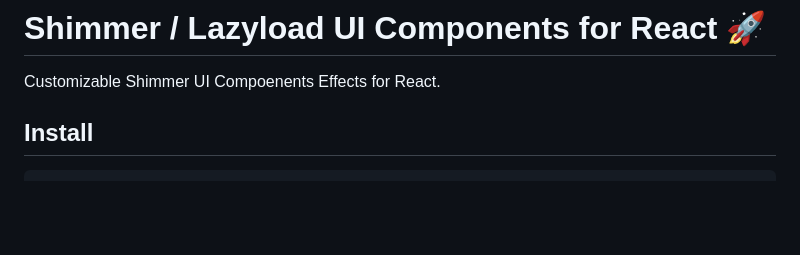
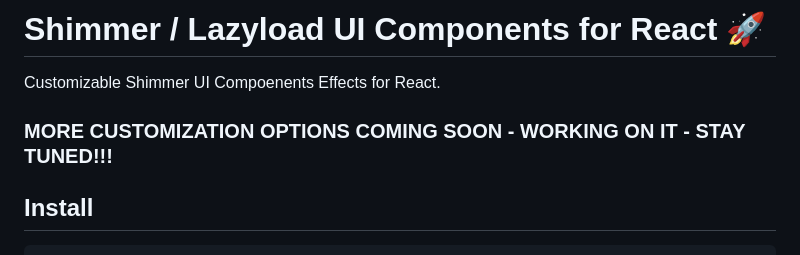
Before and after one commit to hirenkvaghasiya/shimmer-ui-effect, a Markdown page: README.md, the part around the change. Drawn GitHub-style; blank space fills up the shorter version.

```diff
--- a/README.md
+++ b/README.md
@@ -1,6 +1,8 @@
 # Shimmer / Lazyload UI Components for React 🚀
 
 Customizable Shimmer UI Compoenents Effects for React.
+
+### MORE CUSTOMIZATION OPTIONS COMING SOON - WORKING ON IT - STAY TUNED!!!
 
 ## Install
 
```
